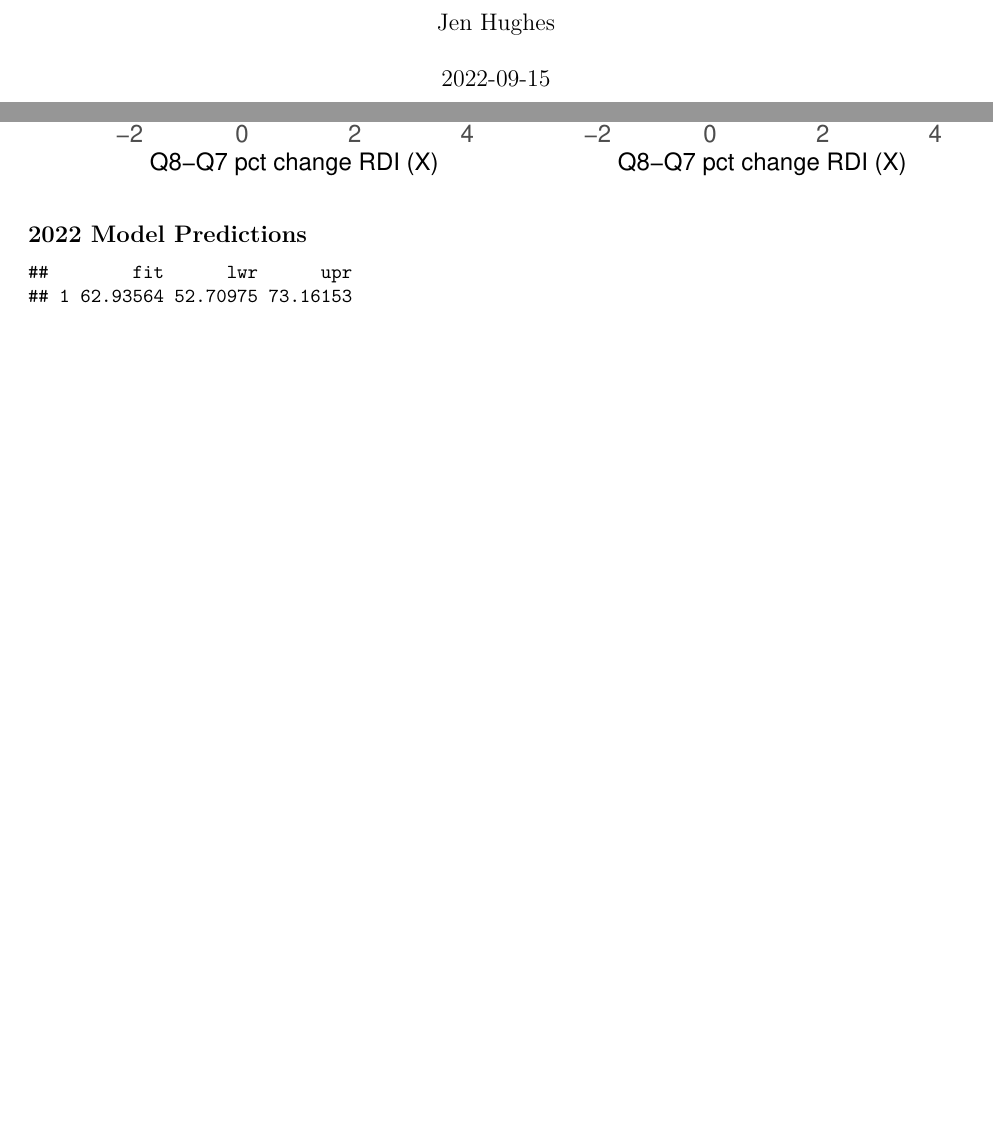
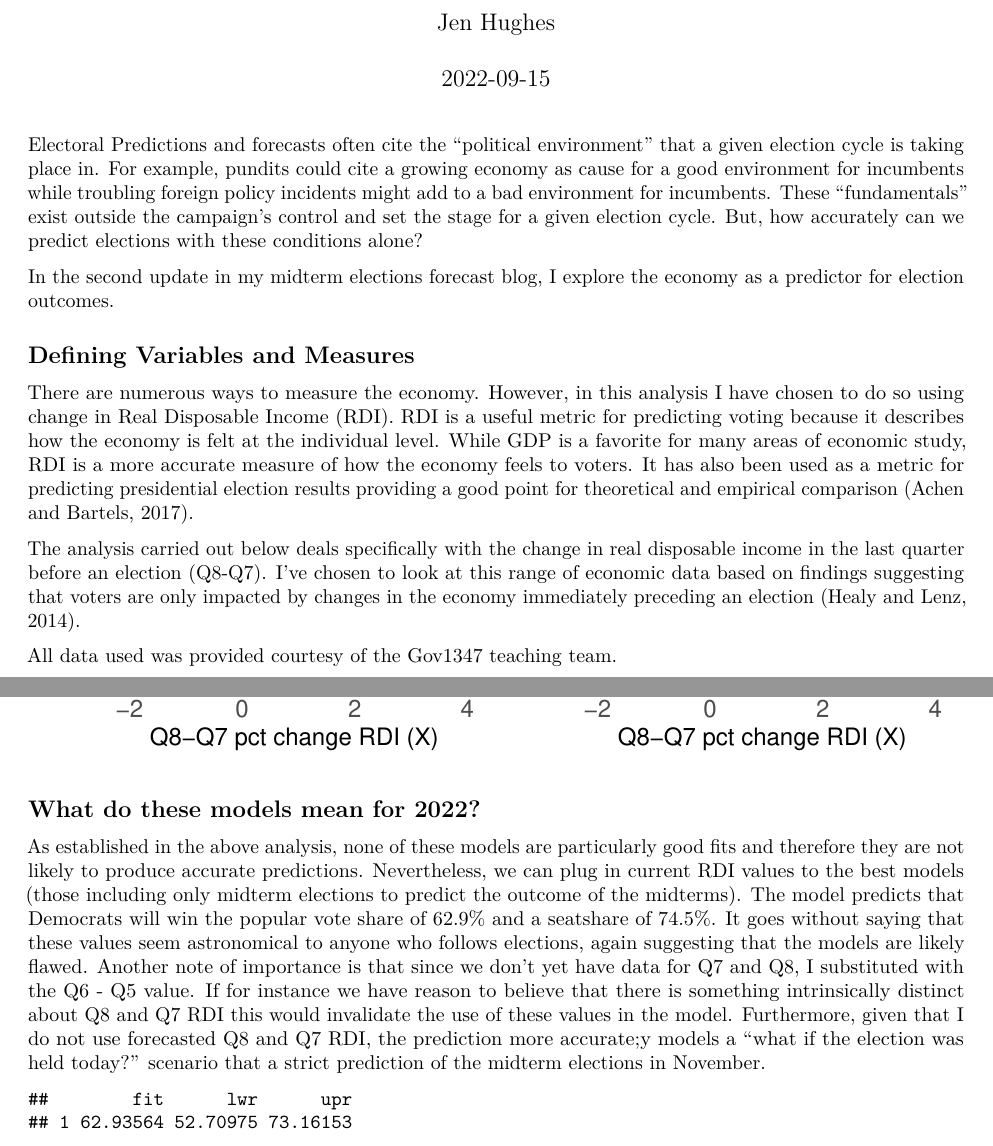
Before and after one commit to Jen-Hughes/election-blog, an R Markdown document (content/post/2022-09-15-blog-post-2/index.Rmd): two parts of pages 1 and 3 of 3 before the commit and two parts of pages 1 and 4 of 4 after it, joined at a grey line, cut so that both start at the same text, the shorter picture padded with empty space. Rendered offline with R 4.5, knitr and Pandoc, then LaTeX, with nearby package versions.

Commit message:
Added som Blog Post 2 Analysis

````diff
--- a/content/post/2022-09-15-blog-post-2/index.Rmd
+++ b/content/post/2022-09-15-blog-post-2/index.Rmd
@@ -43,6 +43,22 @@ ppopseatvote_df <- popseatvote_df %>%
 # as.character(seq(1950, 2018, 4))
 
 ```
+
+Electoral Predictions and forecasts often cite the “political environment” that a given election cycle is taking place in.  For example, pundits could cite a growing economy as cause for a good environment for incumbents while troubling foreign policy incidents might add to a bad environment for incumbents.  These “fundamentals” exist outside the campaign's control and set the stage for a given election cycle.  But, how accurately can we predict elections with these conditions alone?
+
+In the second update in my midterm elections forecast blog, I explore the economy as a predictor for election outcomes.
+
+## Defining Variables and Measures
+
+There are numerous ways to measure the economy. However, in this analysis I have chosen to do so using change in Real Disposable Income (RDI).  RDI is a useful metric for predicting voting because it describes how the economy is felt at the individual level.  While GDP is a favorite for many areas of economic study, RDI is a more accurate measure of how the economy feels to voters. It has also been used as a metric for predicting presidential election results providing a good point for theoretical and empirical comparison (Achen and Bartels, 2017).
+
+The analysis carried out below deals specifically with the change in real disposable income in the last quarter before an election (Q8-Q7).  I’ve chosen to look at this range of economic data based on findings suggesting that voters are only impacted by changes in the economy immediately preceding an election (Healy and Lenz, 2014).
+
+All data used was provided courtesy of the Gov1347 teaching team.
+
+## Popular Vote Share and Seat Share - All elections
+
+
 
 ## ALL Combined Election Years
 ```{r, eval = TRUE, echo = FALSE, warning = FALSE, message= FALSE, Include = FALSE}
@@ -272,7 +288,10 @@ plm_SS <- lm(H_incumbent_seatshare ~ DSPIC_change_pct,
 #summary(plm_SS)$r.squared
 ```
 
-## 2022 Model Predictions
+
+## What do these models mean for 2022?
+
+ As established in the above analysis, none of these models are particularly good fits and therefore they are not likely to produce accurate predictions. Nevertheless, we can plug in current RDI values to the best models (those including only midterm elections to predict the outcome of the midterms).  The model predicts that Democrats will win the popular vote share of 62.9% and a seatshare of 74.5%.  It goes without saying that these values seem astronomical to anyone who follows elections, again suggesting that the models are likely flawed. Another note of importance is that since we don’t yet have data for Q7 and Q8, I substituted with the Q6 - Q5 value.  If for instance we have reason to believe that there is something intrinsically distinct about Q8 and Q7 RDI this would invalidate the use of these values in the model. Furthermore, given that I do not use forecasted Q8 and Q7 RDI, the prediction more accurate;y models a “what if the election was held today?” scenario that a strict prediction of the midterm elections in November.
 
 ```{r, eval = TRUE, echo = FALSE, warning = FALSE, message= FALSE, Include = FALSE}
 
````
Also changed, not shown: content/post/2022-09-15-blog-post-2/index.html.
